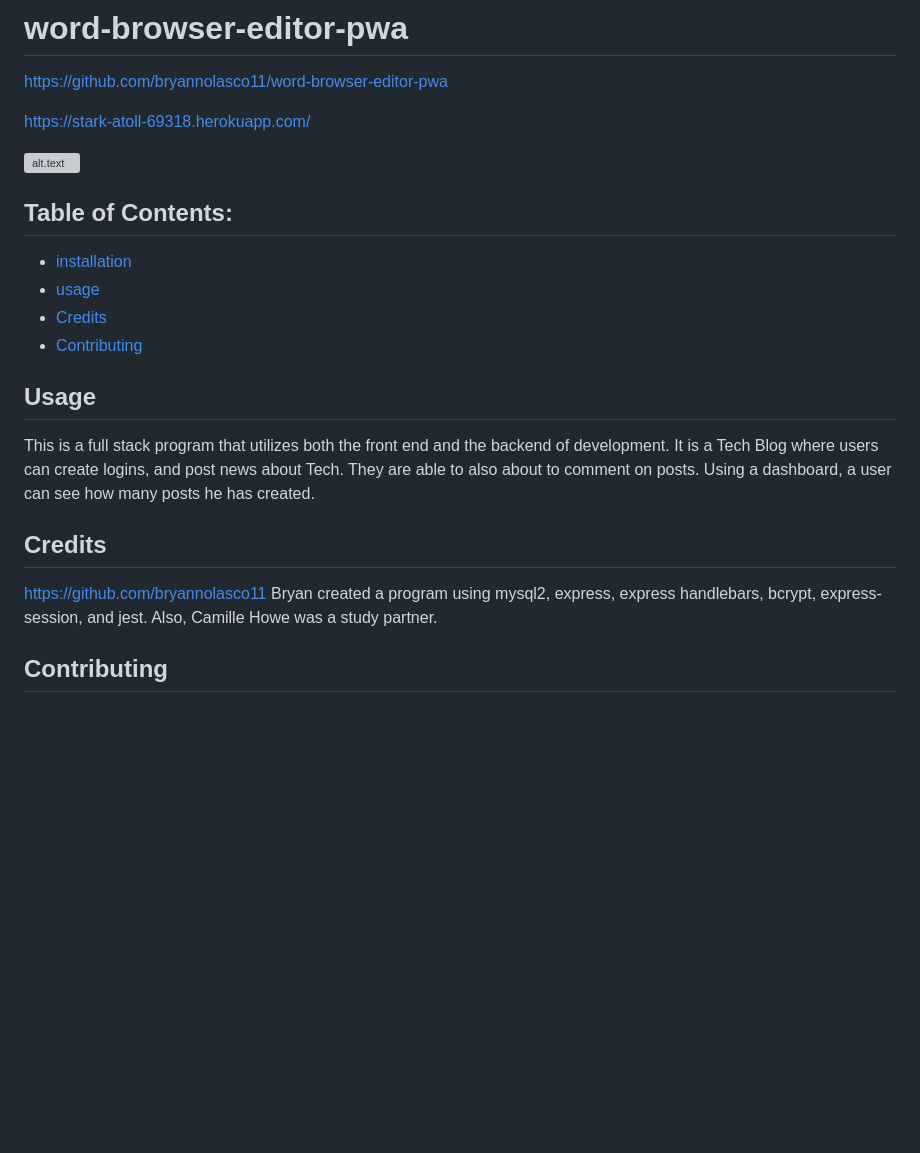
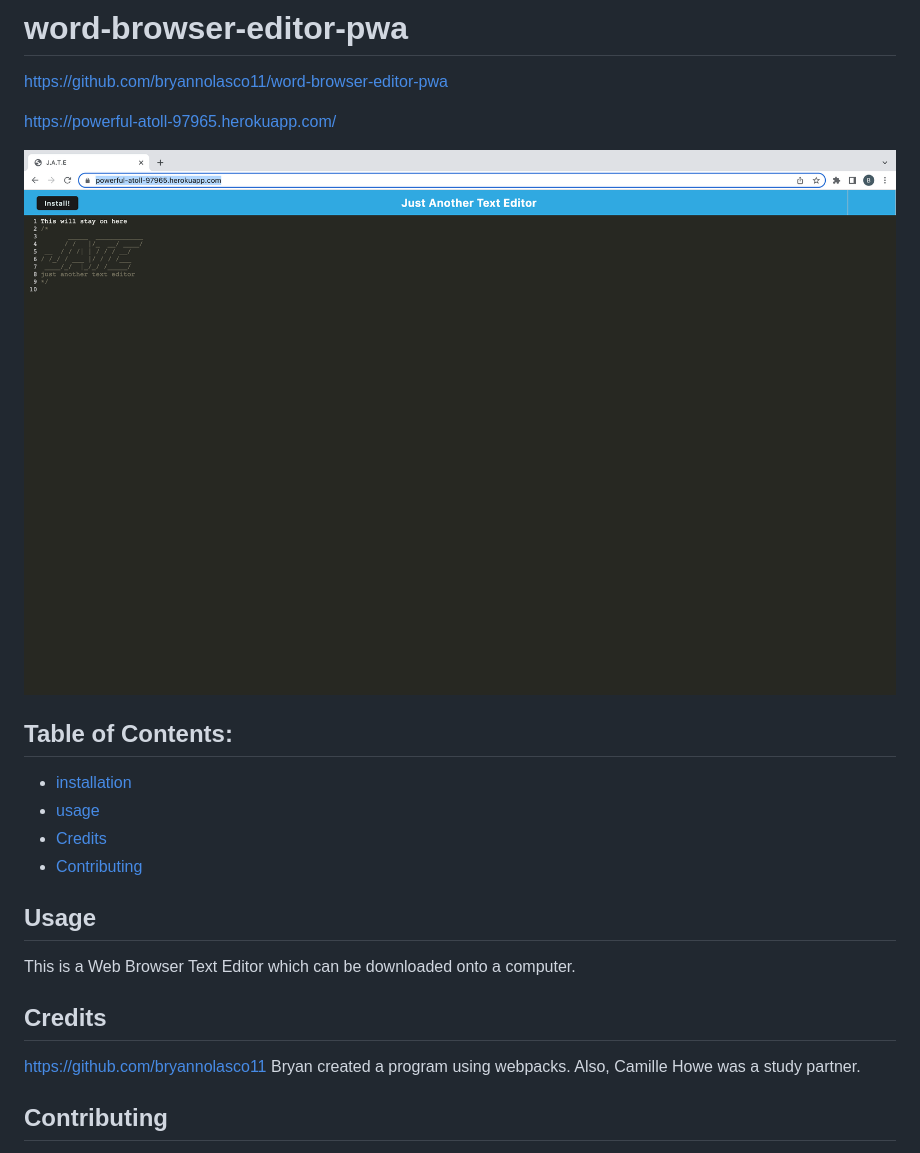
Before and after one commit to bryannolasco11/word-browser-editor-pwa, a Markdown page: README.md, the part around the change. GitHub-like rendering; pictures changed too: images/WebTextEditor.png (added); blank space fills up the shorter version; grey boxes are pictures that could not be loaded.

Commit message:
added screenshot

```diff
--- a/README.md
+++ b/README.md
@@ -1,9 +1,9 @@
 # word-browser-editor-pwa
 https://github.com/bryannolasco11/word-browser-editor-pwa
 
-https://stark-atoll-69318.herokuapp.com/
+ https://powerful-atoll-97965.herokuapp.com/
 
-![alt.text](./images/TechBlog.png)
+![alt.text](./images/WebTextEditor.png)
 
 ## Table of Contents:
 * [installation](#installation)
@@ -14,11 +14,11 @@ https://stark-atoll-69318.herokuapp.com/
 
 
 ## Usage
-This is a full stack program that utilizes both the front end and the backend of development.  It is a Tech Blog where users can create logins, and post news about Tech.  They are able to also about to comment on posts.  Using a dashboard, a user can see how many posts he has created.
+This is a Web Browser Text Editor which can be downloaded onto a computer.
 
 ## Credits
 https://github.com/bryannolasco11
-Bryan created a program using mysql2, express, express handlebars, bcrypt, express-session, and jest.  Also, Camille Howe was a study partner.
+Bryan created a program using webpacks.  Also, Camille Howe was a study partner.
 
 ## Contributing
 Contributor Covenant Code of Conduct
```
Also changed, not shown: 1 other file.
